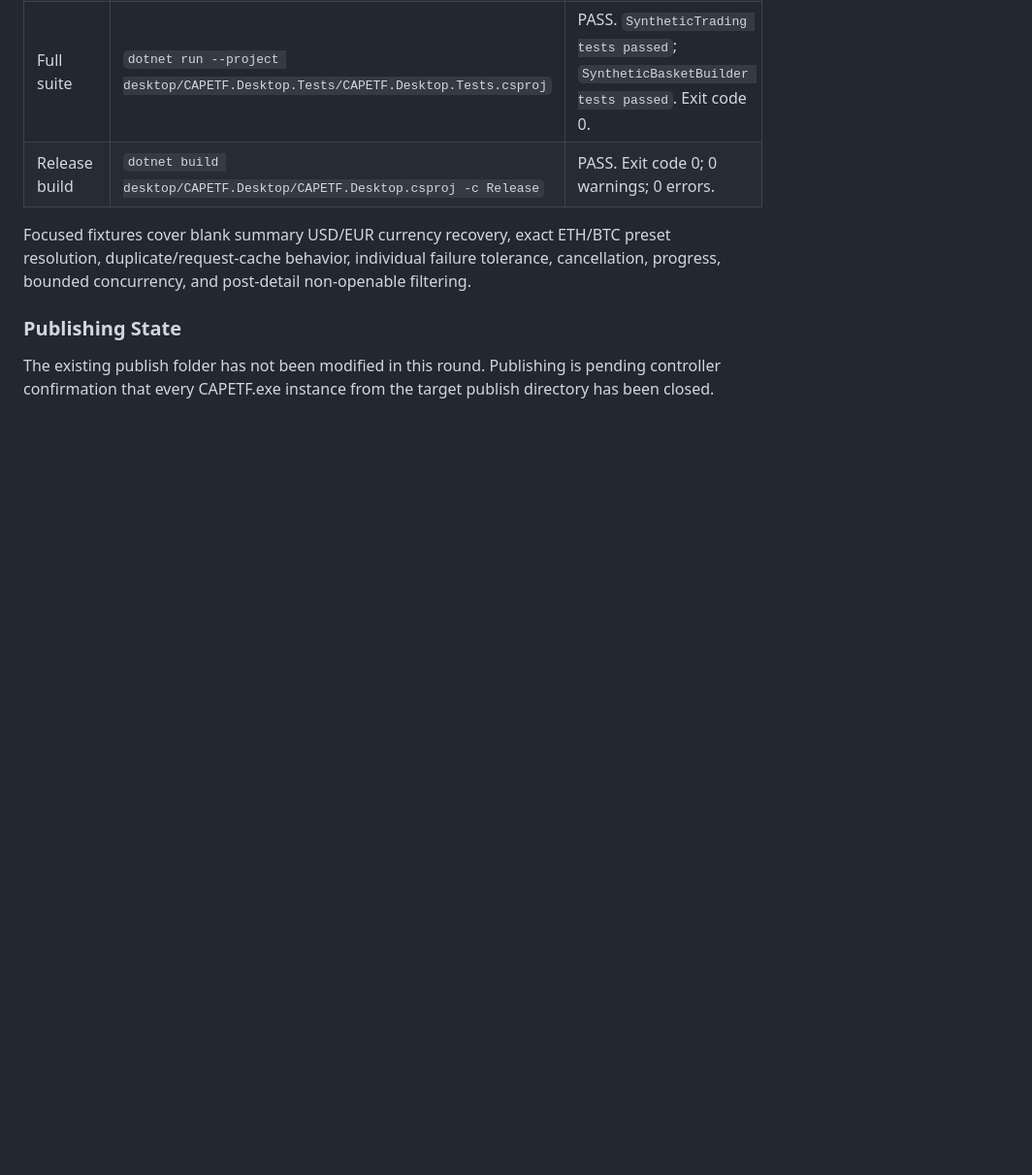
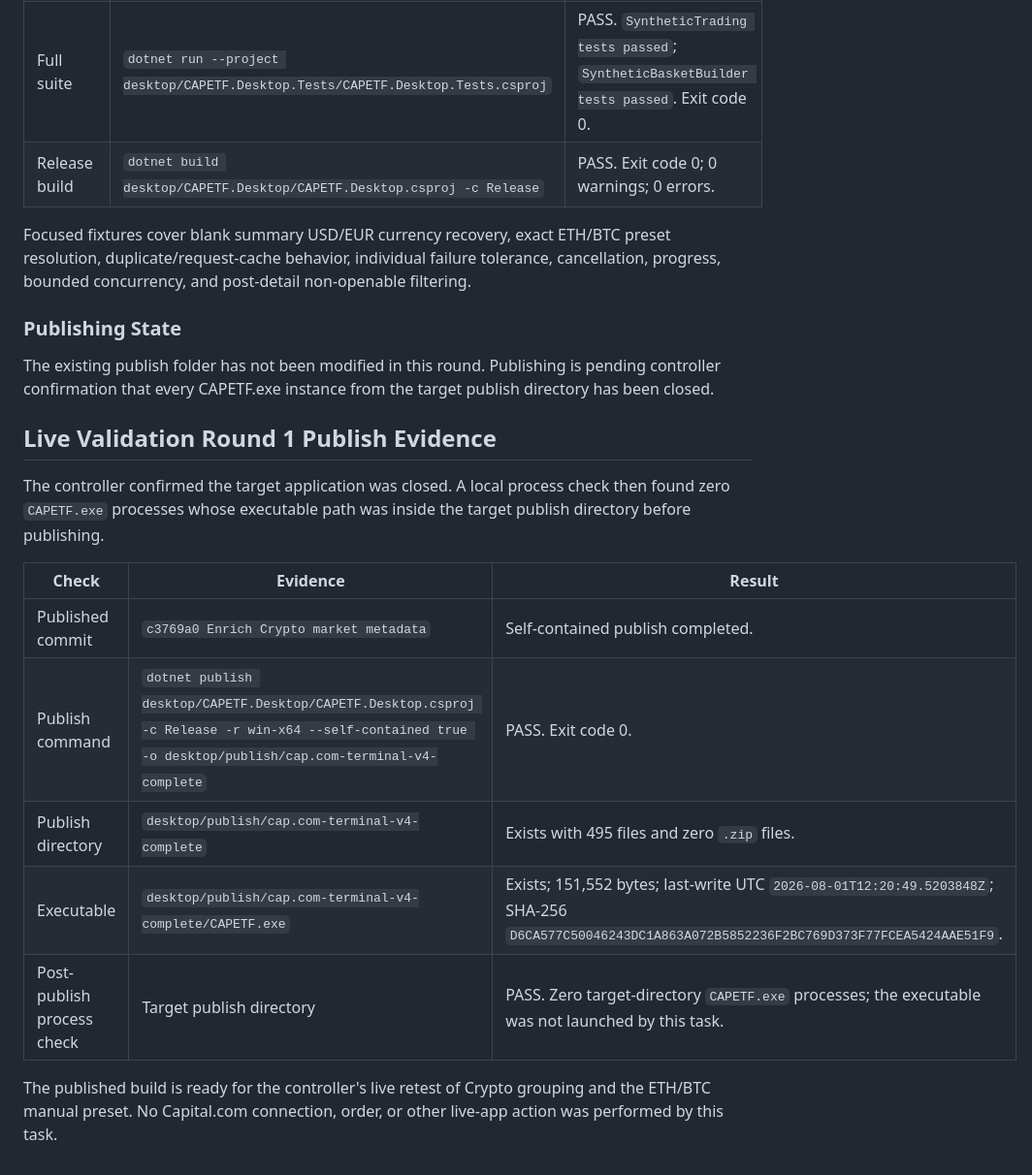
Before and after one commit to SAPJAE/CAPETF, a Markdown page: docs/validation/2026-08-01-eth-btc-demo-validation.md, the part around the change. Shown at 97% size. Rendered like a GitHub page; blank space fills up the shorter version.

Commit message:
Record Crypto publish evidence

```diff
--- a/docs/validation/2026-08-01-eth-btc-demo-validation.md
+++ b/docs/validation/2026-08-01-eth-btc-demo-validation.md
@@ -75,3 +75,17 @@ Focused fixtures cover blank summary USD/EUR currency recovery, exact ETH/BTC pr
 ### Publishing State
 
 The existing publish folder has not been modified in this round. Publishing is pending controller confirmation that every CAPETF.exe instance from the target publish directory has been closed.
+
+## Live Validation Round 1 Publish Evidence
+
+The controller confirmed the target application was closed. A local process check then found zero `CAPETF.exe` processes whose executable path was inside the target publish directory before publishing.
+
+| Check | Evidence | Result |
+| --- | --- | --- |
+| Published commit | `c3769a0 Enrich Crypto market metadata` | Self-contained publish completed. |
+| Publish command | `dotnet publish desktop/CAPETF.Desktop/CAPETF.Desktop.csproj -c Release -r win-x64 --self-contained true -o desktop/publish/cap.com-terminal-v4-complete` | PASS. Exit code 0. |
+| Publish directory | `desktop/publish/cap.com-terminal-v4-complete` | Exists with 495 files and zero `.zip` files. |
+| Executable | `desktop/publish/cap.com-terminal-v4-complete/CAPETF.exe` | Exists; 151,552 bytes; last-write UTC `2026-08-01T12:20:49.5203848Z`; SHA-256 `D6CA577C50046243DC1A863A072B5852236F2BC769D373F77FCEA5424AAE51F9`. |
+| Post-publish process check | Target publish directory | PASS. Zero target-directory `CAPETF.exe` processes; the executable was not launched by this task. |
+
+The published build is ready for the controller's live retest of Crypto grouping and the ETH/BTC manual preset. No Capital.com connection, order, or other live-app action was performed by this task.
```
